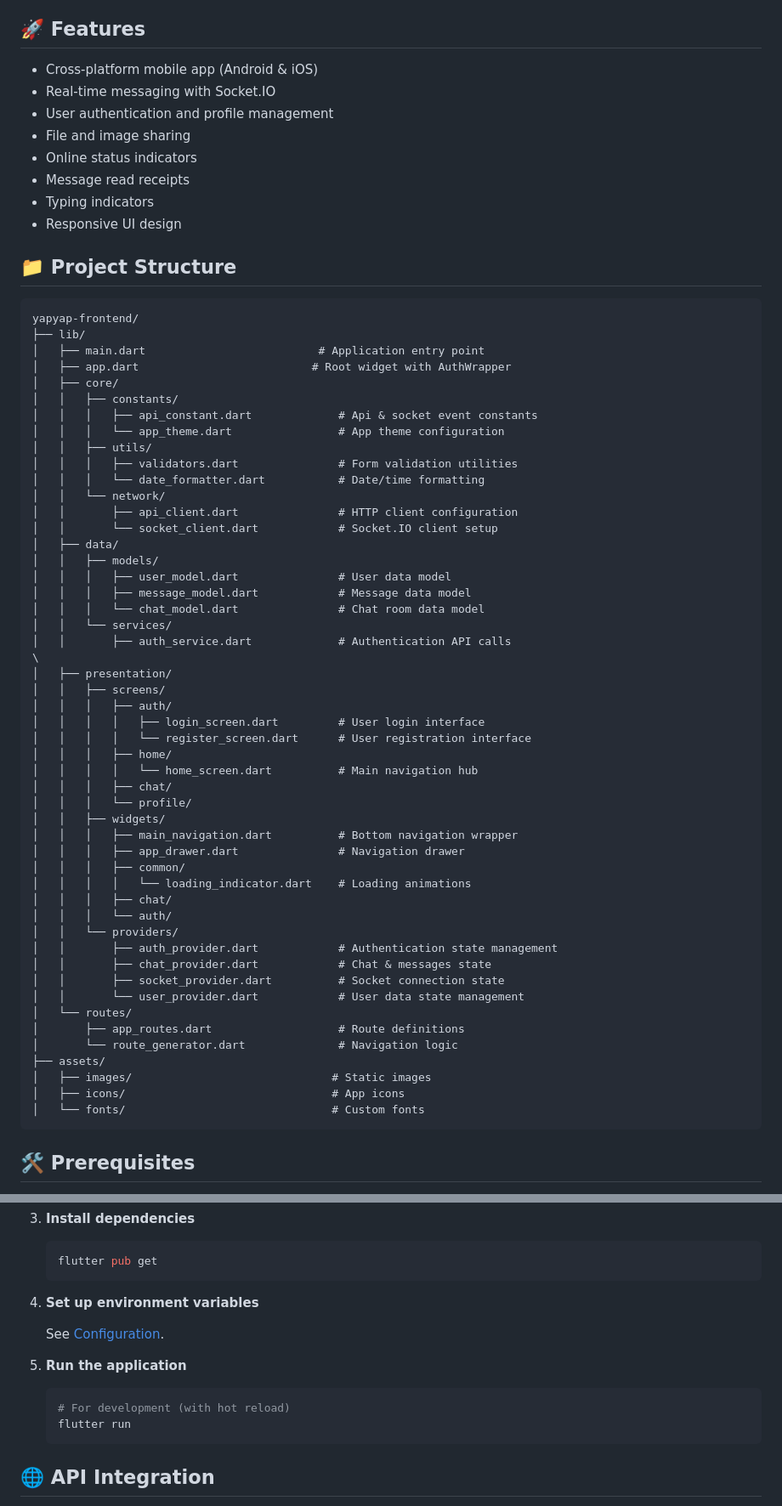
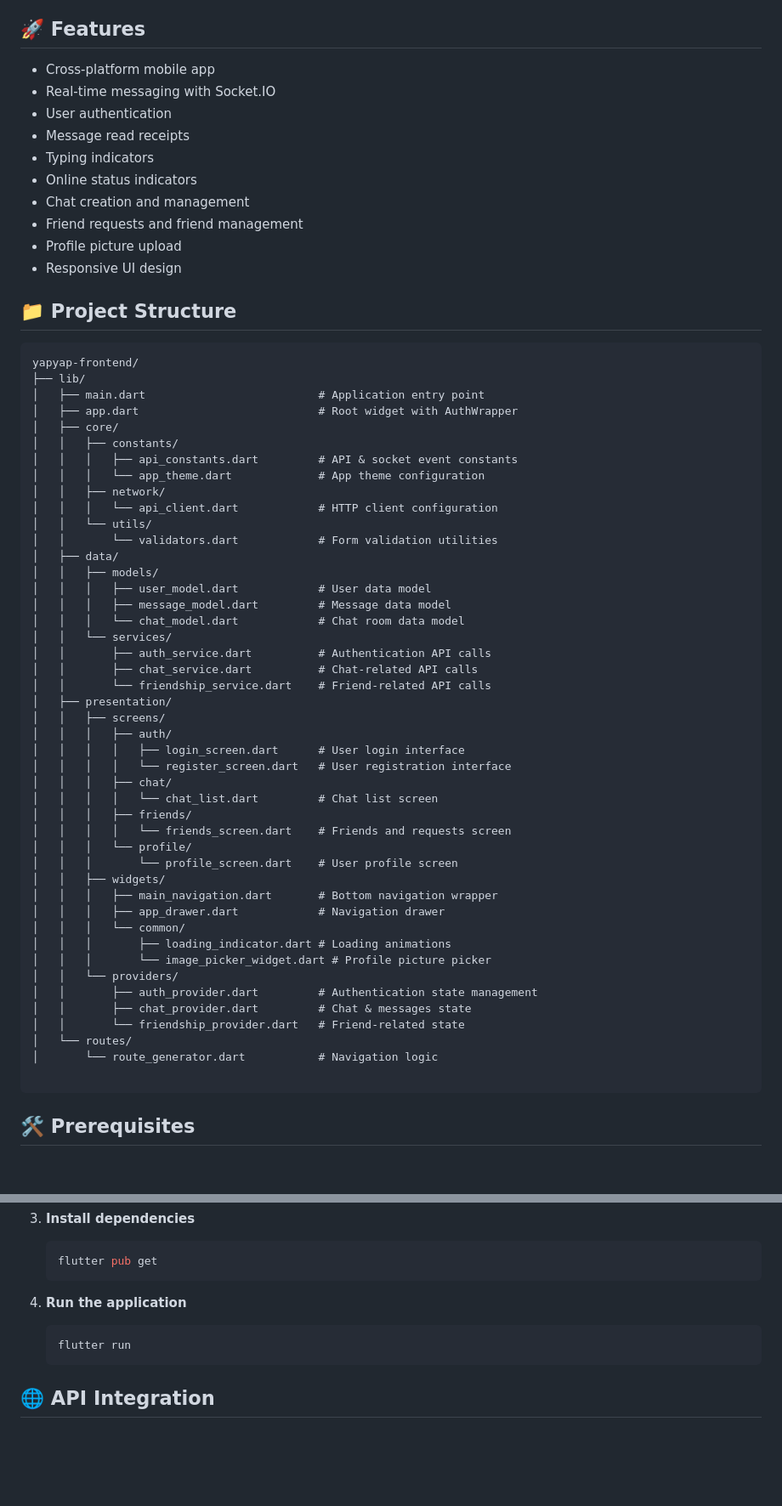
Before and after one commit to genshzin/yapyap-frontend, a Markdown page: README.md, 2 parts joined by grey strips. Shown at 85% size. GitHub-like rendering; blank space fills up the shorter version.

````diff
--- a/README.md
+++ b/README.md
@@ -12,13 +12,15 @@ A Flutter mobile application for the YapYap chat platform, providing real-time m
 
 ## 🚀 Features
 
-- Cross-platform mobile app (Android & iOS)
+- Cross-platform mobile app
 - Real-time messaging with Socket.IO
-- User authentication and profile management
-- File and image sharing
-- Online status indicators
+- User authentication
 - Message read receipts
 - Typing indicators
+- Online status indicators
+- Chat creation and management
+- Friend requests and friend management
+- Profile picture upload
 - Responsive UI design
 
 ## 📁 Project Structure
@@ -27,53 +29,48 @@ A Flutter mobile application for the YapYap chat platform, providing real-time m
 yapyap-frontend/
 ├── lib/
 │   ├── main.dart                          # Application entry point
-│   ├── app.dart                          # Root widget with AuthWrapper
+│   ├── app.dart                           # Root widget with AuthWrapper
 │   ├── core/
 │   │   ├── constants/
-│   │   │   ├── api_constant.dart             # Api & socket event constants
-│   │   │   └── app_theme.dart                # App theme configuration
-│   │   ├── utils/
-│   │   │   ├── validators.dart               # Form validation utilities
-│   │   │   └── date_formatter.dart           # Date/time formatting
-│   │   └── network/
-│   │       ├── api_client.dart               # HTTP client configuration
-│   │       └── socket_client.dart            # Socket.IO client setup
+│   │   │   ├── api_constants.dart         # API & socket event constants
+│   │   │   └── app_theme.dart             # App theme configuration
+│   │   ├── network/
+│   │   │   └── api_client.dart            # HTTP client configuration
+│   │   └── utils/
+│   │       └── validators.dart            # Form validation utilities
 │   ├── data/
 │   │   ├── models/
-│   │   │   ├── user_model.dart               # User data model
-│   │   │   ├── message_model.dart            # Message data model
-│   │   │   └── chat_model.dart               # Chat room data model
+│   │   │   ├── user_model.dart            # User data model
+│   │   │   ├── message_model.dart         # Message data model
+│   │   │   └── chat_model.dart            # Chat room data model
 │   │   └── services/
-│   │       ├── auth_service.dart             # Authentication API calls
-\
+│   │       ├── auth_service.dart          # Authentication API calls
+│   │       ├── chat_service.dart          # Chat-related API calls
+│   │       └── friendship_service.dart    # Friend-related API calls
 │   ├── presentation/
 │   │   ├── screens/
 │   │   │   ├── auth/
-│   │   │   │   ├── login_screen.dart         # User login interface
-│   │   │   │   └── register_screen.dart      # User registration interface
-│   │   │   ├── home/
-│   │   │   │   └── home_screen.dart          # Main navigation hub
+│   │   │   │   ├── login_screen.dart      # User login interface
+│   │   │   │   └── register_screen.dart   # User registration interface
 │   │   │   ├── chat/
+│   │   │   │   └── chat_list.dart         # Chat list screen
+│   │   │   ├── friends/
+│   │   │   │   └── friends_screen.dart    # Friends and requests screen
 │   │   │   └── profile/
+│   │   │       └── profile_screen.dart    # User profile screen
 │   │   ├── widgets/
-│   │   │   ├── main_navigation.dart          # Bottom navigation wrapper
-│   │   │   ├── app_drawer.dart               # Navigation drawer
-│   │   │   ├── common/
-│   │   │   │   └── loading_indicator.dart    # Loading animations
-│   │   │   ├── chat/
-│   │   │   └── auth/
+│   │   │   ├── main_navigation.dart       # Bottom navigation wrapper
+│   │   │   ├── app_drawer.dart            # Navigation drawer
+│   │   │   └── common/
+│   │   │       ├── loading_indicator.dart # Loading animations
+│   │   │       └── image_picker_widget.dart # Profile picture picker
 │   │   └── providers/
-│   │       ├── auth_provider.dart            # Authentication state management
-│   │       ├── chat_provider.dart            # Chat & messages state
-│   │       ├── socket_provider.dart          # Socket connection state
-│   │       └── user_provider.dart            # User data state management
+│   │       ├── auth_provider.dart         # Authentication state management
+│   │       ├── chat_provider.dart         # Chat & messages state
+│   │       └── friendship_provider.dart   # Friend-related state
 │   └── routes/
-│       ├── app_routes.dart                   # Route definitions
-│       └── route_generator.dart              # Navigation logic
-├── assets/
-│   ├── images/                              # Static images
-│   ├── icons/                               # App icons
-│   └── fonts/                               # Custom fonts
+│       └── route_generator.dart           # Navigation logic
+
 ```
 
 ## 🛠 Prerequisites
@@ -105,13 +102,8 @@ yapyap-frontend/
    flutter pub get
    ```
 
-4. **Set up environment variables**
-
-   See [Configuration](#🔧-configuration).
-
-6. **Run the application**
+4. **Run the application**
    ```bash
-   # For development (with hot reload)
    flutter run
    ```
 
````
Also changed, not shown: other parts of README.md (+26 -43 lines).
